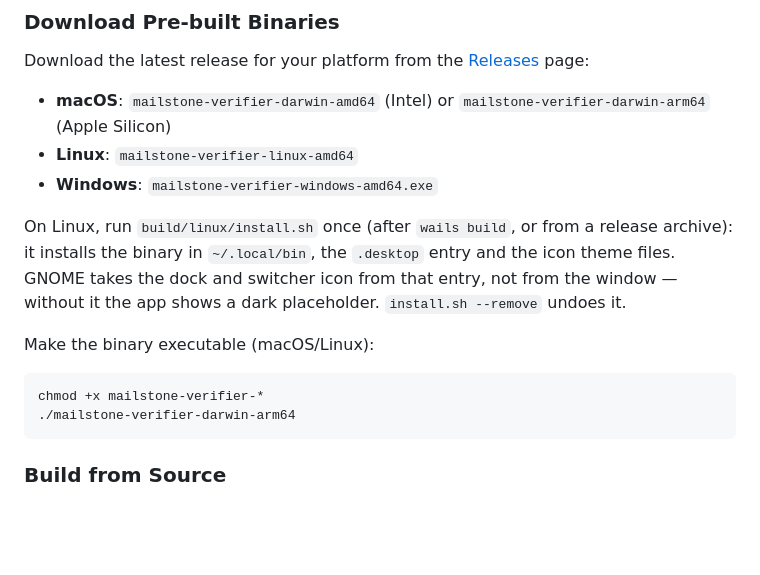
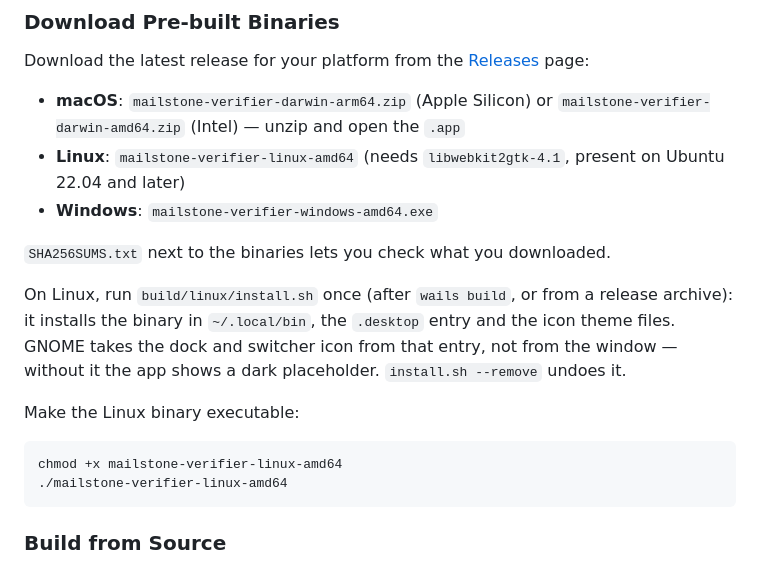
Before and after one commit to mailstone/mailstone-verifier, a Markdown page: README.md, the part around the change. Drawn GitHub-style; blank space fills up the shorter version.

Commit message:
docs(readme): release asset names as published (macOS zips, checksums, WebKitGTK 4.1 on Linux)

````diff
--- a/README.md
+++ b/README.md
@@ -82,16 +82,18 @@ The language follows the system and can be switched at any time; every label, hi
 
 Download the latest release for your platform from the [Releases](https://github.com/mailstone/mailstone-verifier/releases) page:
 
-- **macOS**: `mailstone-verifier-darwin-amd64` (Intel) or `mailstone-verifier-darwin-arm64` (Apple Silicon)
-- **Linux**: `mailstone-verifier-linux-amd64`
+- **macOS**: `mailstone-verifier-darwin-arm64.zip` (Apple Silicon) or `mailstone-verifier-darwin-amd64.zip` (Intel) — unzip and open the `.app`
+- **Linux**: `mailstone-verifier-linux-amd64` (needs `libwebkit2gtk-4.1`, present on Ubuntu 22.04 and later)
 - **Windows**: `mailstone-verifier-windows-amd64.exe`
+
+`SHA256SUMS.txt` next to the binaries lets you check what you downloaded.
 
 On Linux, run `build/linux/install.sh` once (after `wails build`, or from a release archive): it installs the binary in `~/.local/bin`, the `.desktop` entry and the icon theme files. GNOME takes the dock and switcher icon from that entry, not from the window — without it the app shows a dark placeholder. `install.sh --remove` undoes it.
 
-Make the binary executable (macOS/Linux):
+Make the Linux binary executable:
 ```bash
-chmod +x mailstone-verifier-*
-./mailstone-verifier-darwin-arm64
+chmod +x mailstone-verifier-linux-amd64
+./mailstone-verifier-linux-amd64
 ```
 
 ### Build from Source
````
